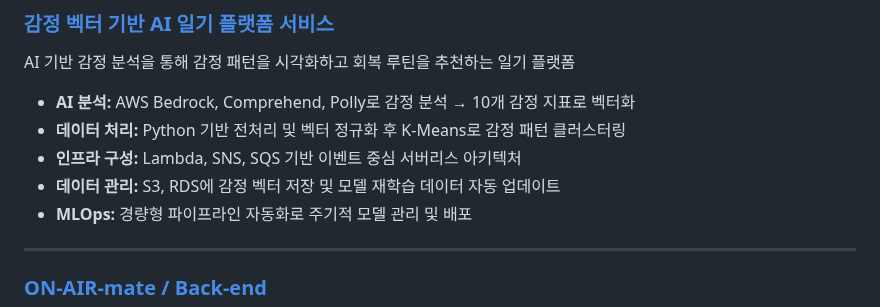
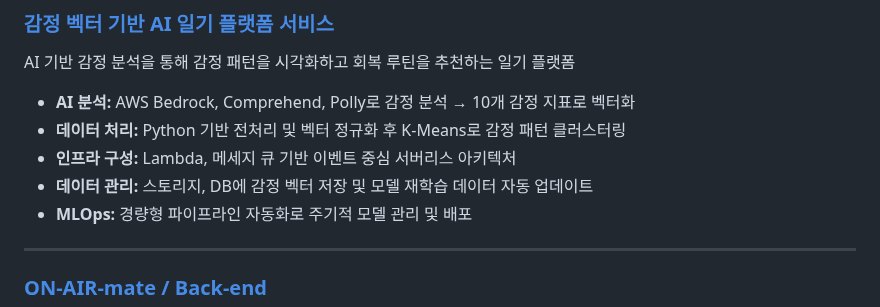
Before and after one commit to DongilMin/DongilMin, a Markdown page: README.md, the part around the change. GitHub-like rendering.

```diff
--- a/README.md
+++ b/README.md
@@ -101,8 +101,8 @@ AI 기반 감정 분석을 통해 감정 패턴을 시각화하고 회복 루틴
 
 - **AI 분석:** AWS Bedrock, Comprehend, Polly로 감정 분석 → 10개 감정 지표로 벡터화
 - **데이터 처리:** Python 기반 전처리 및 벡터 정규화 후 K-Means로 감정 패턴 클러스터링
-- **인프라 구성:** Lambda, SNS, SQS 기반 이벤트 중심 서버리스 아키텍처
-- **데이터 관리:** S3, RDS에 감정 벡터 저장 및 모델 재학습 데이터 자동 업데이트
+- **인프라 구성:** Lambda, 메세지 큐 기반 이벤트 중심 서버리스 아키텍처
+- **데이터 관리:** 스토리지, DB에 감정 벡터 저장 및 모델 재학습 데이터 자동 업데이트
 - **MLOps:** 경량형 파이프라인 자동화로 주기적 모델 관리 및 배포
 
 ---
```
